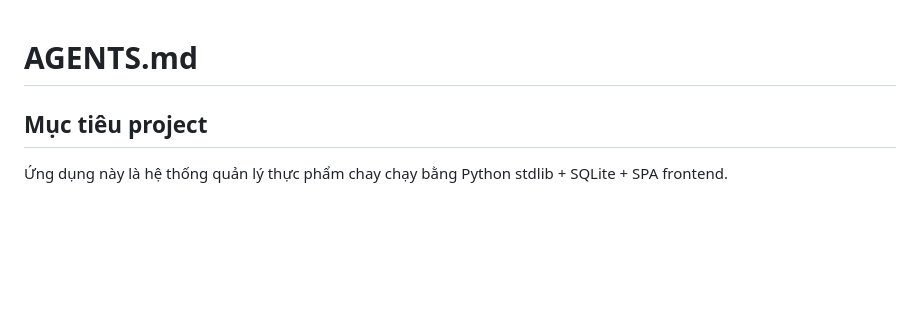
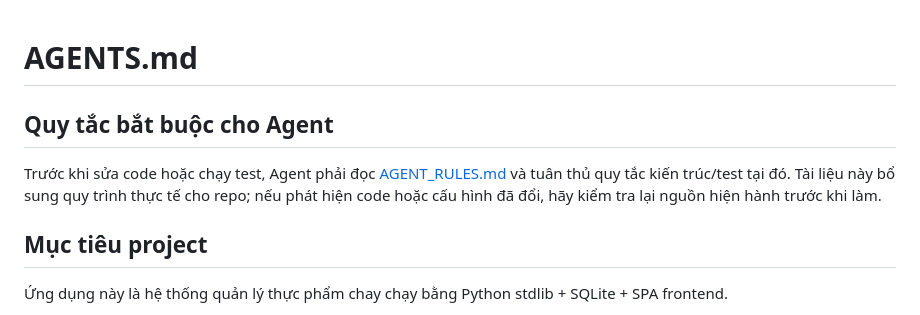
Before and after one commit to quantum-bluesky/quanlythucphamchay, a Markdown page: AGENTS.md, the part around the change. GitHub-like rendering; blank space fills up the shorter version.

Commit message:
Thêm rules để cho các Agent chạy đúng cấu trúc code & test ko bị sai lệch.

```diff
--- a/AGENTS.md
+++ b/AGENTS.md
@@ -1,4 +1,8 @@
 # AGENTS.md
+
+## Quy tắc bắt buộc cho Agent
+
+Trước khi sửa code hoặc chạy test, Agent phải đọc [AGENT_RULES.md](AGENT_RULES.md) và tuân thủ quy tắc kiến trúc/test tại đó. Tài liệu này bổ sung quy trình thực tế cho repo; nếu phát hiện code hoặc cấu hình đã đổi, hãy kiểm tra lại nguồn hiện hành trước khi làm.
 
 ## Mục tiêu project
 
```
Also changed, not shown: AGENT_RULES.md (added, +113 -0 lines).
